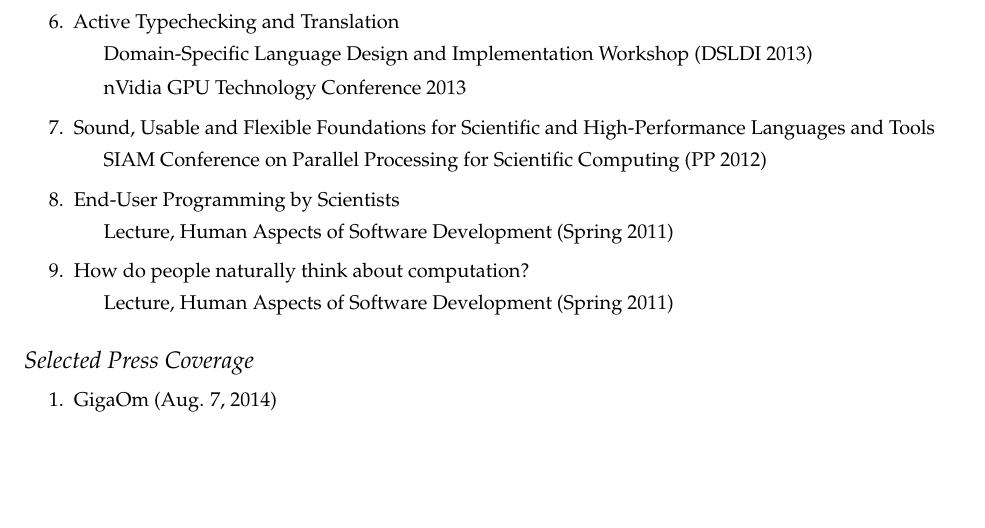
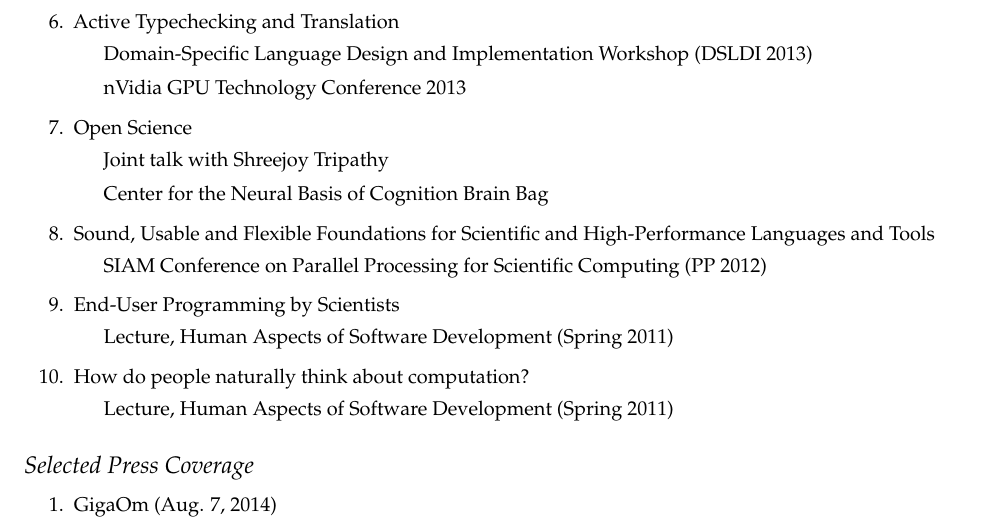
Before and after one commit to cyrus-/job-search-2017, a LaTeX CV (omar-cv.tex): part of page 4 of 5, cut so that both start at the same text, the shorter picture padded with empty space. Compiled offline with pdfLaTeX.

Commit message:
tweaks to CV

```diff
--- a/omar-cv.tex
+++ b/omar-cv.tex
@@ -339,6 +339,11 @@
       \item Domain-Specific Language Design and Implementation Workshop (DSLDI 2013)
       \item nVidia GPU Technology Conference 2013
     \end{itemize}
+  \item Open Science
+    \begin{itemize}
+      \item Joint talk with Shreejoy Tripathy
+      \item Center for the Neural Basis of Cognition Brain Bag
+    \end{itemize}
   \item Sound, Usable and Flexible Foundations for Scientific and High-Performance Languages and Tools
     \begin{itemize}
       \item SIAM Conference on Parallel Processing for Scientific Computing (PP 2012)
```
Also changed, not shown: omar-cv.pdf, omar-cv.tex (10 more changed lines), 3 other files.
